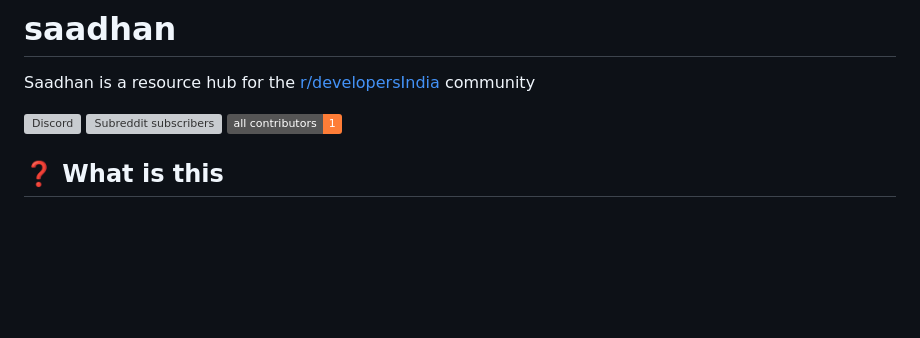
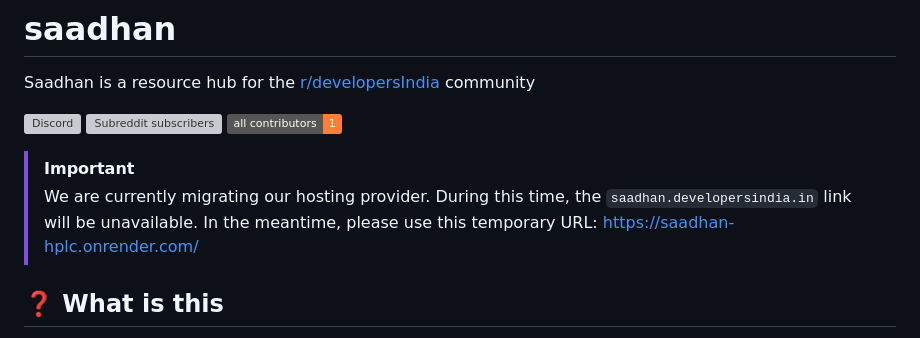
Before and after one commit to developersIndia/saadhan, a Markdown page: README.md, the part around the change. Drawn GitHub-style; badges without logos; blank space fills up the shorter version; grey boxes are pictures that could not be loaded.

Commit message:
add note about domain unavailability

```diff
--- a/README.md
+++ b/README.md
@@ -6,6 +6,10 @@ Saadhan is a resource hub for the [r/developersIndia](https://reddit.com/r/devel
 [![Subreddit subscribers](https://img.shields.io/badge/dynamic/json?url=https%3A%2F%2Fdevelopersindia.github.io%2Fmetrics%2Fdata%2F&query=%24.totalMembers&suffix=%20members&style=flat&logo=reddit&label=r%2FdevelopersIndia&color=orange&link=https%3A%2F%2Fwww.reddit.com%2Fr%2FdevelopersIndia
 )](https://www.reddit.com/r/developersIndia/)
 [![All Contributors](https://img.shields.io/badge/all_contributors-1-orange.svg)](#contributors-)
+
+
+> [!IMPORTANT]
+> We are currently migrating our hosting provider. During this time, the `saadhan.developersindia.in` link will be unavailable. In the meantime, please use this temporary URL: https://saadhan-hplc.onrender.com/
 
 ## ❓ What is this
 - Saadhan is an app to aggregate and provide tech resources to learn from.
```
